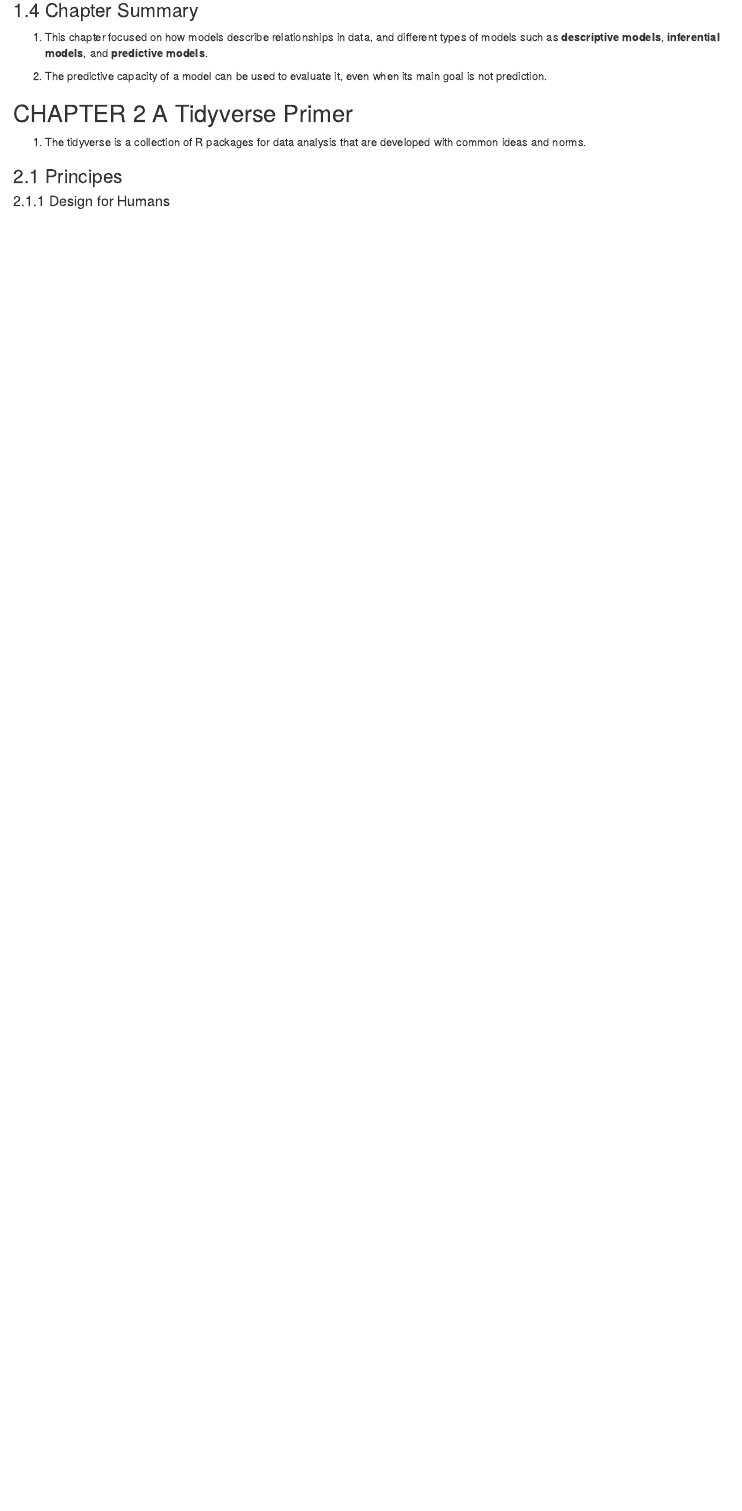
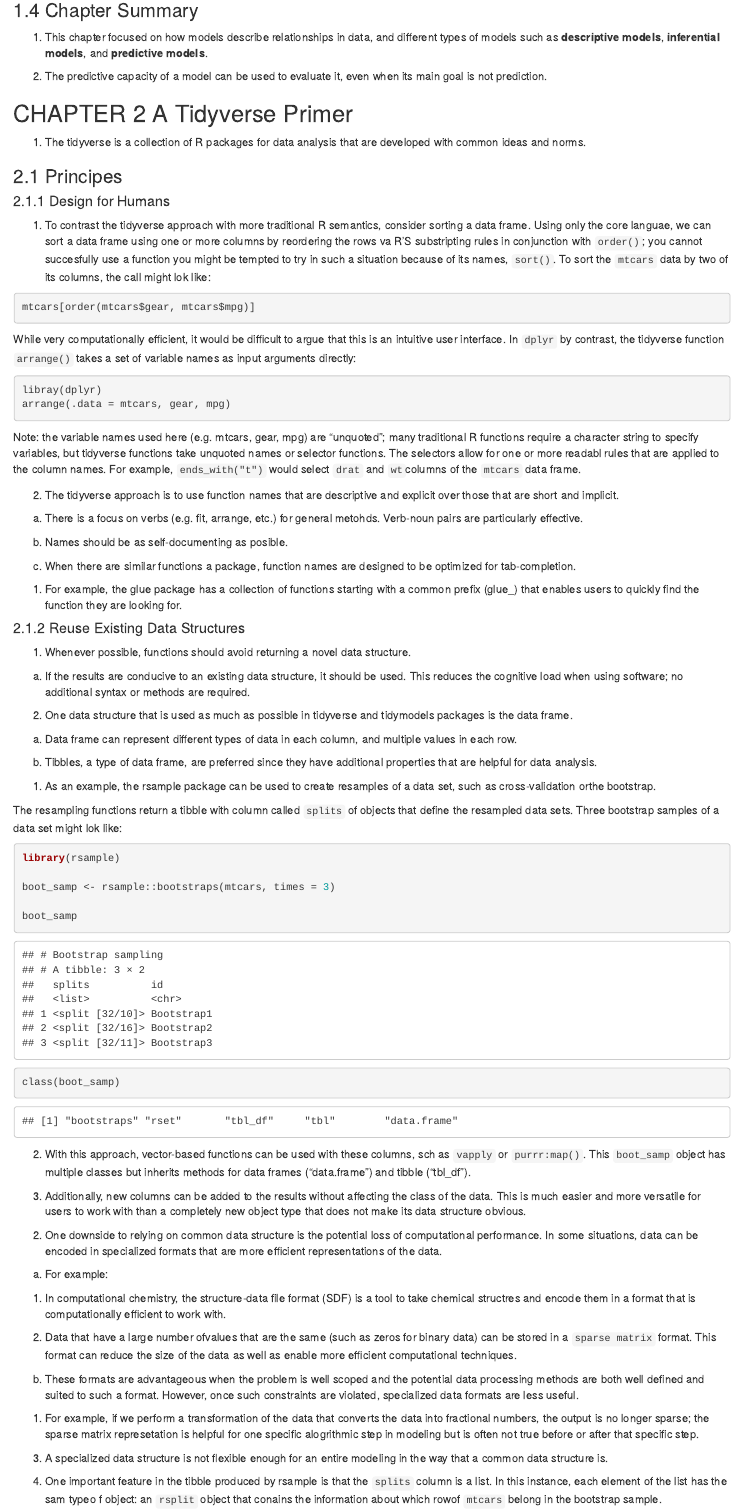
Before and after one commit to judyzhang1991/TA-STAT301-2, an R Markdown document (Readings/HelloWorld-CH123.Rmd): the page in a window 1100 px wide, from 5320 px down. Rendered offline with R 4.5, knitr and Pandoc, with nearby package versions; code that draws random numbers runs with fixed seeds of ours.

Commit message:
Finished Chapter2 2.1.1, 2.1.2

````diff
--- a/Readings/HelloWorld-CH123.Rmd
+++ b/Readings/HelloWorld-CH123.Rmd
@@ -216,3 +216,77 @@
 ### 2.1 Principes
 
 #### 2.1.1 Design for Humans
+
+1. To contrast the tidyverse approach with more traditional R semantics, consider sorting a data frame. Using only the core languae, we can sort a data frame using one or more columns by reordering the rows va R'S substripting rules in conjunction with `order()`; you cannot succesfully use a function you might be tempted to try in such a situation because of its names, `sort()`. To sort the `mtcars` data by two of its columns, the call might lok like:
+
+```{r eval = FALSE}
+mtcars[order(mtcars$gear, mtcars$mpg)]
+```
+
+While very computationally efficient, it would be difficult to argue that this is an intuitive user interface. In `dplyr` by contrast, the tidyverse function `arrange()` takes a set of variable names as input arguments directly:
+
+```{r eval = FALSE}
+libray(dplyr)
+arrange(.data = mtcars, gear, mpg)
+```
+
+Note: the variable names used here (e.g. mtcars, gear, mpg) are "unquoted"; many traditional R functions require a character string to specify variables, but tidyverse functions take unquoted names or selector functions. The selectors allow for one or more readabl rules that are applied to the column names.  For example, `ends_with("t")` would select `drat` and `wt`columns of the `mtcars` data frame.
+
+2. The tidyverse approach is to use function names that are descriptive and explicit over those that are short and implicit.
+
+a. There is a focus on verbs (e.g. fit, arrange, etc.) for general metohds. Verb-noun pairs are particularly effective.
+
+b. Names should be as self-documenting as posible.
+
+c. When there are similar functions a package, function names are designed to be optimized for tab-completion.
+
+(1) For example, the glue package has a collection of functions starting with a common prefix (glue_) that enables users to quickly find the function they are looking for.
+
+
+#### 2.1.2 Reuse Existing Data Structures
+
+1. Whenever possible, functions should avoid returning a novel data structure.
+
+a. If the results are conducive to an existing data structure, it should be used. This reduces the cognitive load when using software; no additional syntax or methods are required.
+
+
+2. One data structure that is used as much as possible in tidyverse and tidymodels packages is the data frame.
+
+a. Data frame can represent different types of data in each column, and multiple values in each row.
+
+b. Tibbles, a type of data frame, are preferred since they have additional properties that are helpful for data analysis.
+
+(1) As an example, the rsample package can be used to create resamples of a data set, such as cross-validation orthe bootstrap.
+
+The resampling functions return a tibble with column called `splits` of objects that define the resampled data sets. Three bootstrap samples of a data set might lok like:
+
+```{r}
+library(rsample)
+
+boot_samp <- rsample::bootstraps(mtcars, times = 3)
+
+boot_samp
+
+class(boot_samp)
+```
+
+(2) With this approach, vector-based functions can be used with these columns, sch as `vapply` or `purrr:map()`. This `boot_samp` object has multiple classes but inherits methods for data frames ("data.frame") and tibble ("tbl_df").
+
+(3) Additionally, new columns can be added to the results without affecting the class of the data. This is much easier and more versatile for users to work with than a completely new object type that does not make its data structure obvious.
+
+
+2. One downside to relying on common data structure is the potential loss of computational performance. In some situations, data can be encoded in specialized formats that are more efficient representations of the data.
+
+a. For example:
+
+(1) In computational chemistry, the structure-data file format (SDF) is a tool to take chemical structres and encode them in a format that is computationally efficient to work with.
+
+(2) Data that have a large number ofvalues that are the same (such as zeros for binary data) can be stored in a `sparse matrix` format. This format can reduce the size of the data as well as enable more efficient computational techniques.
+
+b. These formats are advantageous when the problem is well scoped and the potential data processing methods are both well defined and suited to such a format. However, once such constraints are violated, specialized data formats are less useful.
+
+(1) For example, if we perform a transformation of the data that converts the data into fractional numbers, the output is no longer sparse; the sparse matrix represetation is helpful for one specific alogrithmic step in modeling but is often not true before or after that specific step.
+
+3. A specialized data structure is not flexible enough for an entire modeling in the way that a common data structure is.
+
+4. One important feature in the tibble produced by rsample is that the `splits` column is a list. In this instance, each element of the list has the sam typeo f object: an `rsplit` object that conains the information about which rowof `mtcars` belong in the bootstrap sample.
````
Also changed, not shown: Readings/HelloWorld-CH123.nb.html, Readings/HelloWorld-CH123.Rmd (7 more changed lines).
